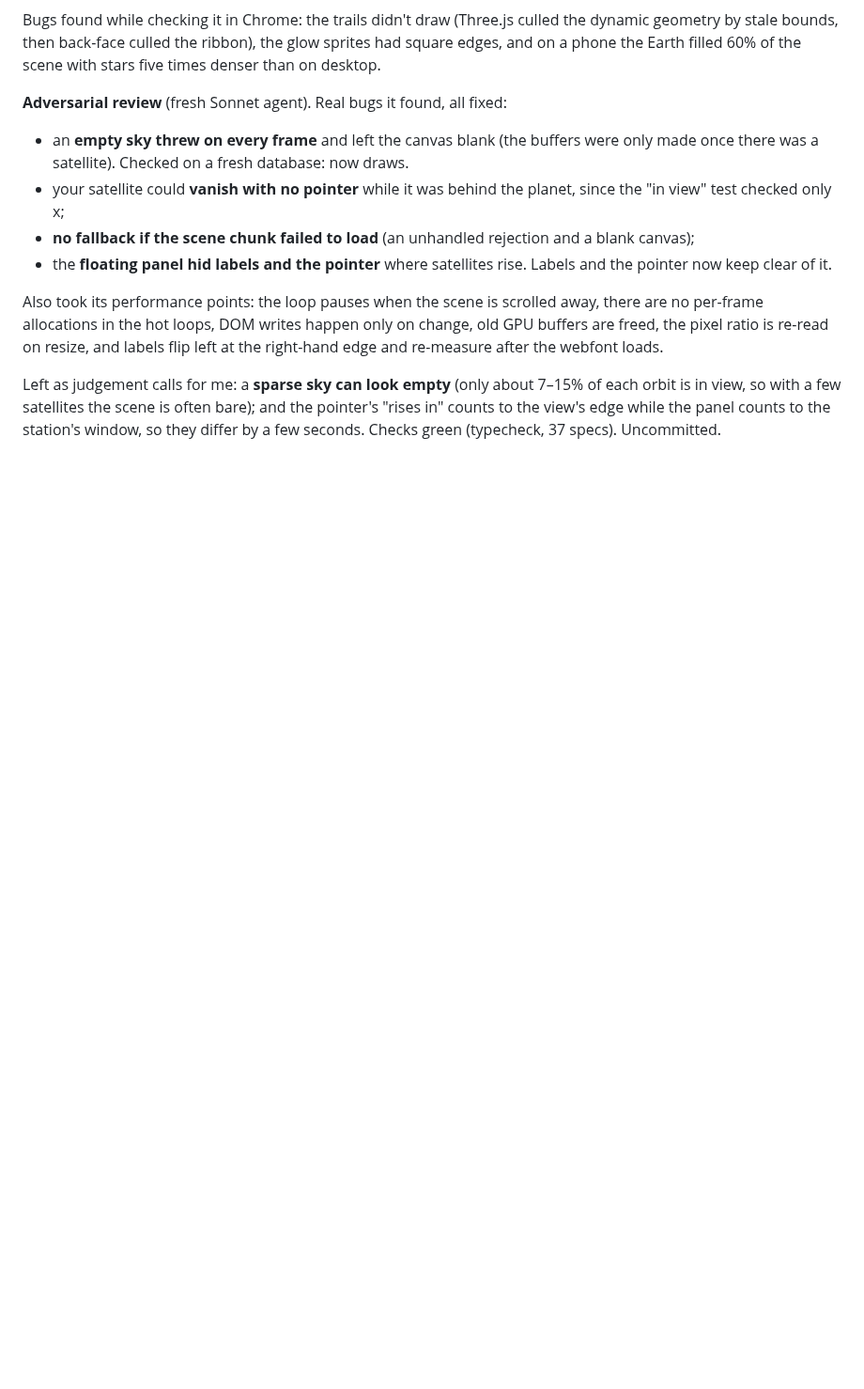
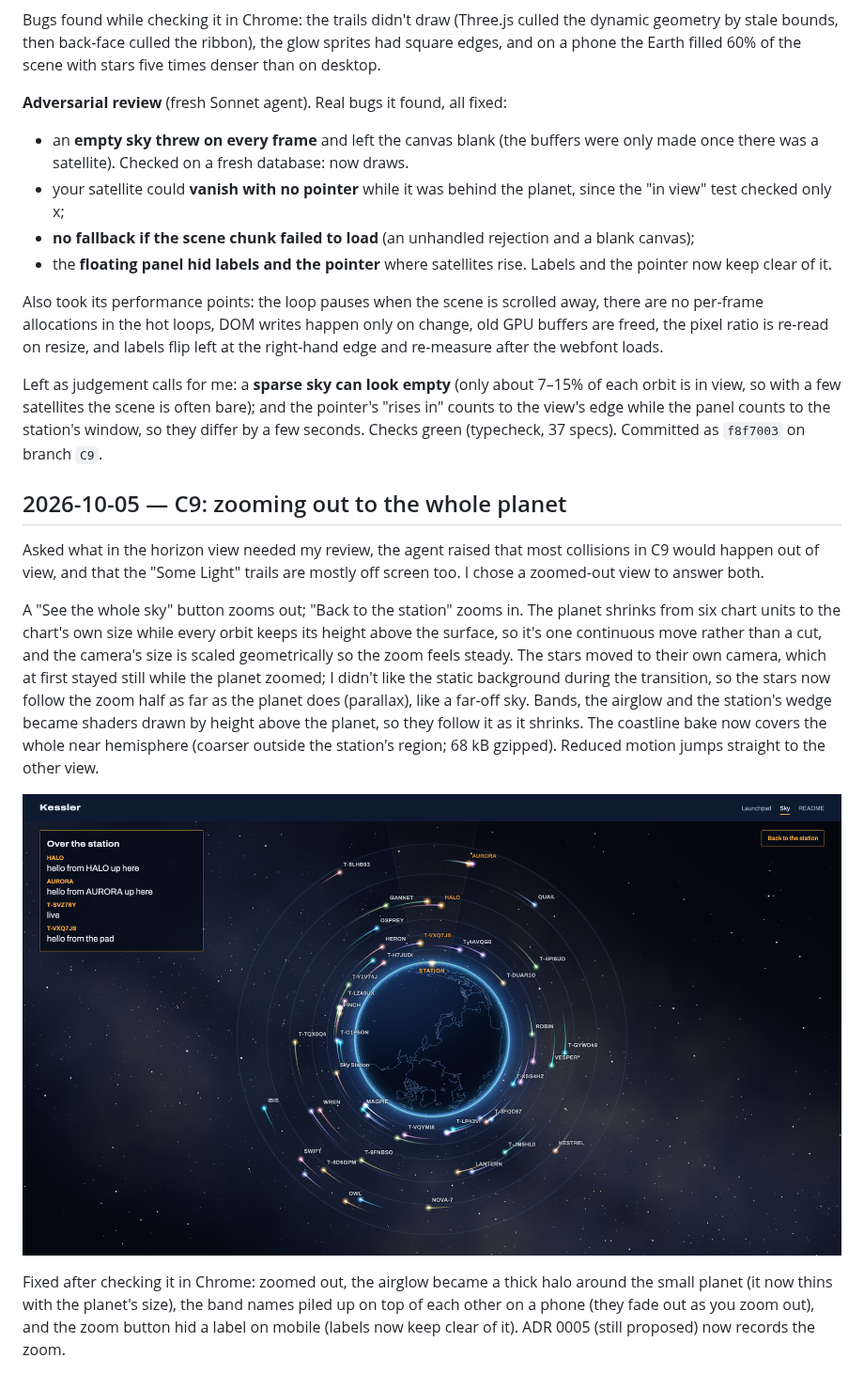
Before and after one commit to comp4020-agentic-coding-studio/comp4020-final-am167, a Markdown page: notes/log.md, the part around one of its changes. Shown at 94% size. Rendered like a GitHub page; pictures changed too: notes/screenshots/2026-10-05-sky-whole-planet.png (added); blank space fills up the shorter version.

```diff
--- a/notes/log.md
+++ b/notes/log.md
@@ -258,4 +262,31 @@ Left as judgement calls for me: a **sparse sky can look empty** (only about
 7–15% of each orbit is in view, so with a few satellites the scene is often
 bare); and the pointer's "rises in" counts to the view's edge while the panel
 counts to the station's window, so they differ by a few seconds. Checks green
-(typecheck, 37 specs). Uncommitted.
+(typecheck, 37 specs). Committed as `f8f7003` on branch `C9`.
+
+## 2026-10-05 — C9: zooming out to the whole planet
+
+Asked what in the horizon view needed my review, the agent raised that most
+collisions in C9 would happen out of view, and that the "Some Light" trails
+are mostly off screen too. I chose a zoomed-out view to answer both.
+
+A "See the whole sky" button zooms out; "Back to the station" zooms in. The
+planet shrinks from six chart units to the chart's own size while every orbit
+keeps its height above the surface, so it's one continuous move rather than a
+cut, and the camera's size is scaled geometrically so the zoom feels steady.
+The stars moved to their own camera, which at first stayed still while the
+planet zoomed; I didn't like the static background during the transition, so
+the stars now follow the zoom half as far as the planet does (parallax), like
+a far-off sky. Bands, the airglow and the station's
+wedge became shaders drawn by height above the planet, so they follow it as it
+shrinks. The coastline bake now covers the whole near hemisphere (coarser
+outside the station's region; 68 kB gzipped). Reduced motion jumps straight to
+the other view.
+
+![Zoomed out: the whole planet, every orbit and trail in view, the station's wedge at the top](screenshots/2026-10-05-sky-whole-planet.png)
+
+Fixed after checking it in Chrome: zoomed out, the airglow became a thick
+halo around the small planet (it now thins with the planet's size), the band
+names piled up on top of each other on a phone (they fade out as you zoom
+out), and the zoom button hid a label on mobile (labels now keep clear of it).
+ADR 0005 (still proposed) now records the zoom.
```
Also changed, not shown: other parts of notes/log.md (+5 -1 lines), PLAN.md (+3 -1 lines), doc/adr/0005-three-js-horizon-view.md (+10 -6 lines), notes/screenshots/2026-10-05-sky-horizon-sketch.png (added), 5 other files.
